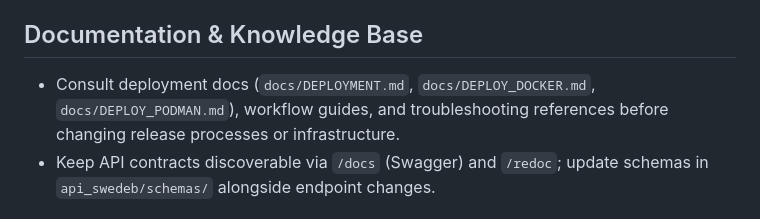
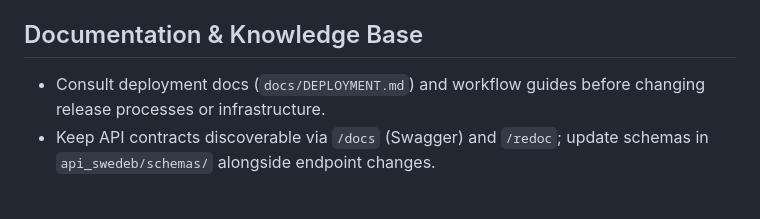
Before and after one commit to humlab-swedeb/swedeb-api, a Markdown page: AGENTS.md, the part around the change. Rendered like a GitHub page.

Commit message:
docs: update documentation scope and agent instructions for clarity

```diff
--- a/AGENTS.md
+++ b/AGENTS.md
@@ -105,7 +105,7 @@ def configure_config_store():
 - Build Docker images solely through `.github/scripts/build-and-push-image.sh`; expect runtime frontend assets to be fetched by `download-frontend.sh` and push outputs to `ghcr.io/humlab-swedeb/swedeb-api` with environment-specific compose files (`compose.test.yml`, `compose.staging.yml`, `docker-compose.yml`).
 
 ## Documentation & Knowledge Base
-- Consult deployment docs (`docs/DEPLOYMENT.md`, `docs/DEPLOY_DOCKER.md`, `docs/DEPLOY_PODMAN.md`), workflow guides, and troubleshooting references before changing release processes or infrastructure.
+- Consult deployment docs (`docs/DEPLOYMENT.md`) and workflow guides before changing release processes or infrastructure.
 - Keep API contracts discoverable via `/docs` (Swagger) and `/redoc`; update schemas in `api_swedeb/schemas/` alongside endpoint changes.
 
 ## Common Implementation Tasks
```
Also changed, not shown: .github/copilot-instructions.md (+1 -1 lines).
